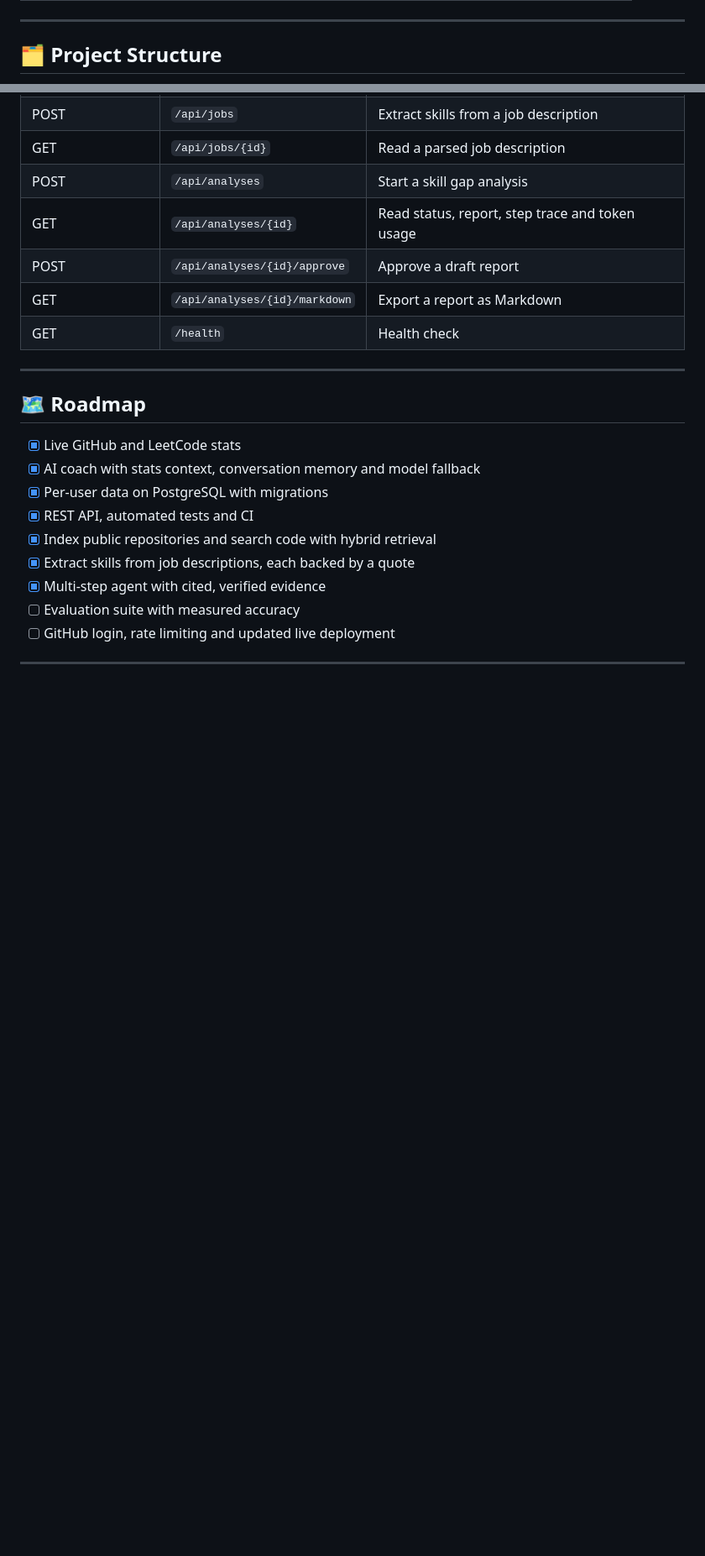
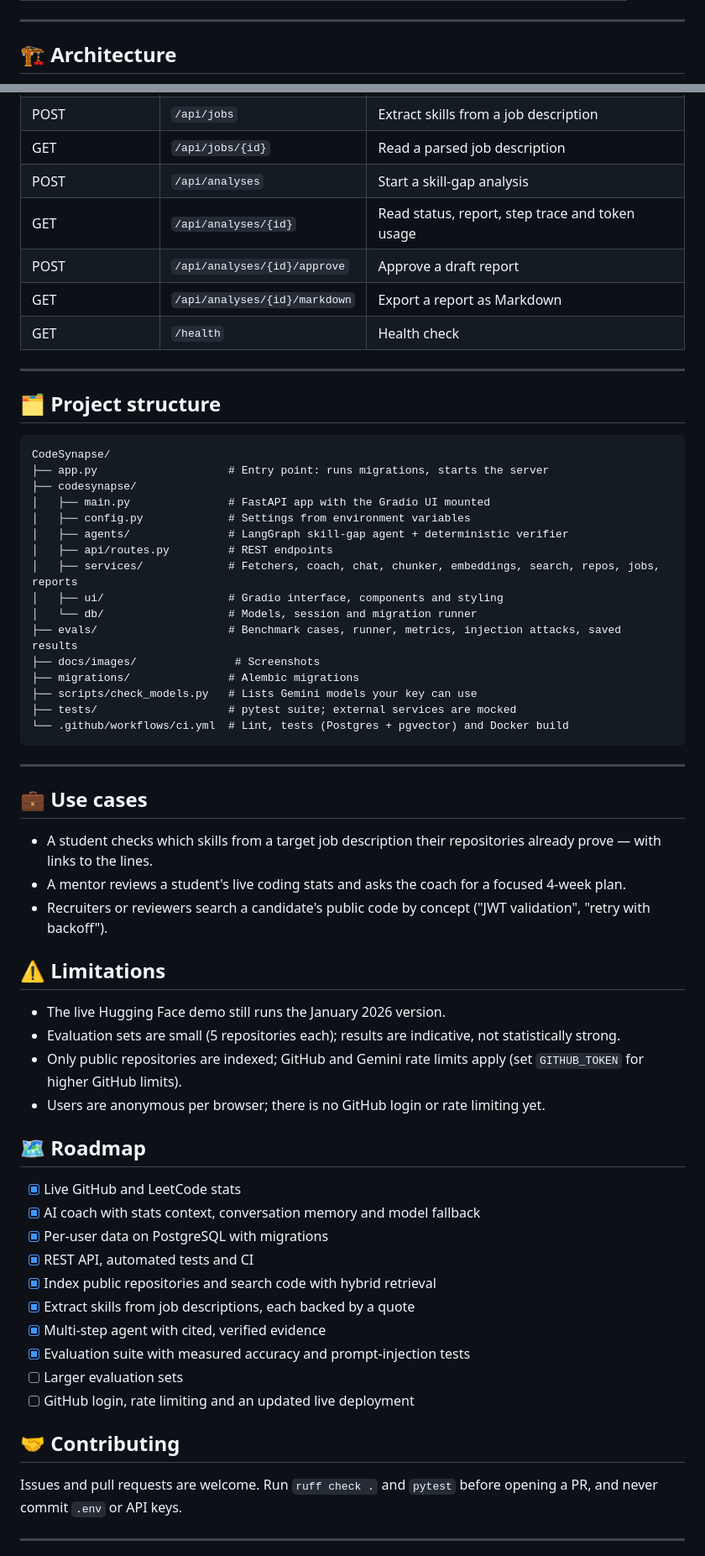
Before and after one commit to SwarangiK-21/CodeSynapse, a Markdown page: README.md, 2 parts joined by grey strips. Shown at 84% size. GitHub-like rendering; blank space fills up the shorter version.

````diff
--- a/README.md
+++ b/README.md
@@ -42,5 +63,5 @@ CodeSynapse is an AI-powered career dashboard for Computer Science students. It
 
 ---
 
-## 🗂️ Project Structure
+## 🏗️ Architecture
 
@@ -115,13 +166,49 @@ Create a user with `POST /api/users`, then send the returned token as `Authoriza
 | GET | `/api/search?q=` | Search indexed code by keyword and meaning |
 | POST | `/api/jobs` | Extract skills from a job description |
 | GET | `/api/jobs/{id}` | Read a parsed job description |
-| POST | `/api/analyses` | Start a skill gap analysis |
+| POST | `/api/analyses` | Start a skill-gap analysis |
 | GET | `/api/analyses/{id}` | Read status, report, step trace and token usage |
 | POST | `/api/analyses/{id}/approve` | Approve a draft report |
 | GET | `/api/analyses/{id}/markdown` | Export a report as Markdown |
 | GET | `/health` | Health check |
 
 ---
+
+## 🗂️ Project structure
+
+```
+CodeSynapse/
+├── app.py                    # Entry point: runs migrations, starts the server
+├── codesynapse/
+│   ├── main.py               # FastAPI app with the Gradio UI mounted
+│   ├── config.py             # Settings from environment variables
+│   ├── agents/               # LangGraph skill-gap agent + deterministic verifier
+│   ├── api/routes.py         # REST endpoints
+│   ├── services/             # Fetchers, coach, chat, chunker, embeddings, search, repos, jobs, reports
+│   ├── ui/                   # Gradio interface, components and styling
+│   └── db/                   # Models, session and migration runner
+├── evals/                    # Benchmark cases, runner, metrics, injection attacks, saved results
+├── docs/images/               # Screenshots
+├── migrations/               # Alembic migrations
+├── scripts/check_models.py   # Lists Gemini models your key can use
+├── tests/                    # pytest suite; external services are mocked
+└── .github/workflows/ci.yml  # Lint, tests (Postgres + pgvector) and Docker build
+```
+
+---
+
+## 💼 Use cases
+
+- A student checks which skills from a target job description their repositories already prove — with links to the lines.
+- A mentor reviews a student's live coding stats and asks the coach for a focused 4-week plan.
+- Recruiters or reviewers search a candidate's public code by concept ("JWT validation", "retry with backoff").
+
+## ⚠️ Limitations
+
+- The live Hugging Face demo still runs the January 2026 version.
+- Evaluation sets are small (5 repositories each); results are indicative, not statistically strong.
+- Only public repositories are indexed; GitHub and Gemini rate limits apply (set `GITHUB_TOKEN` for higher GitHub limits).
+- Users are anonymous per browser; there is no GitHub login or rate limiting yet.
 
 ## 🗺️ Roadmap
 
@@ -132,8 +219,13 @@ Create a user with `POST /api/users`, then send the returned token as `Authoriza
 - [x] Index public repositories and search code with hybrid retrieval
 - [x] Extract skills from job descriptions, each backed by a quote
 - [x] Multi-step agent with cited, verified evidence
-- [ ] Evaluation suite with measured accuracy
-- [ ] GitHub login, rate limiting and updated live deployment
+- [x] Evaluation suite with measured accuracy and prompt-injection tests
+- [ ] Larger evaluation sets
+- [ ] GitHub login, rate limiting and an updated live deployment
+
+## 🤝 Contributing
+
+Issues and pull requests are welcome. Run `ruff check .` and `pytest` before opening a PR, and never commit `.env` or API keys.
 
 ---
 
````
Also changed, not shown: other parts of README.md (+101 -50 lines), docs/images/profile_sync.jpg (added), docs/images/skill_gap.jpg (added).
